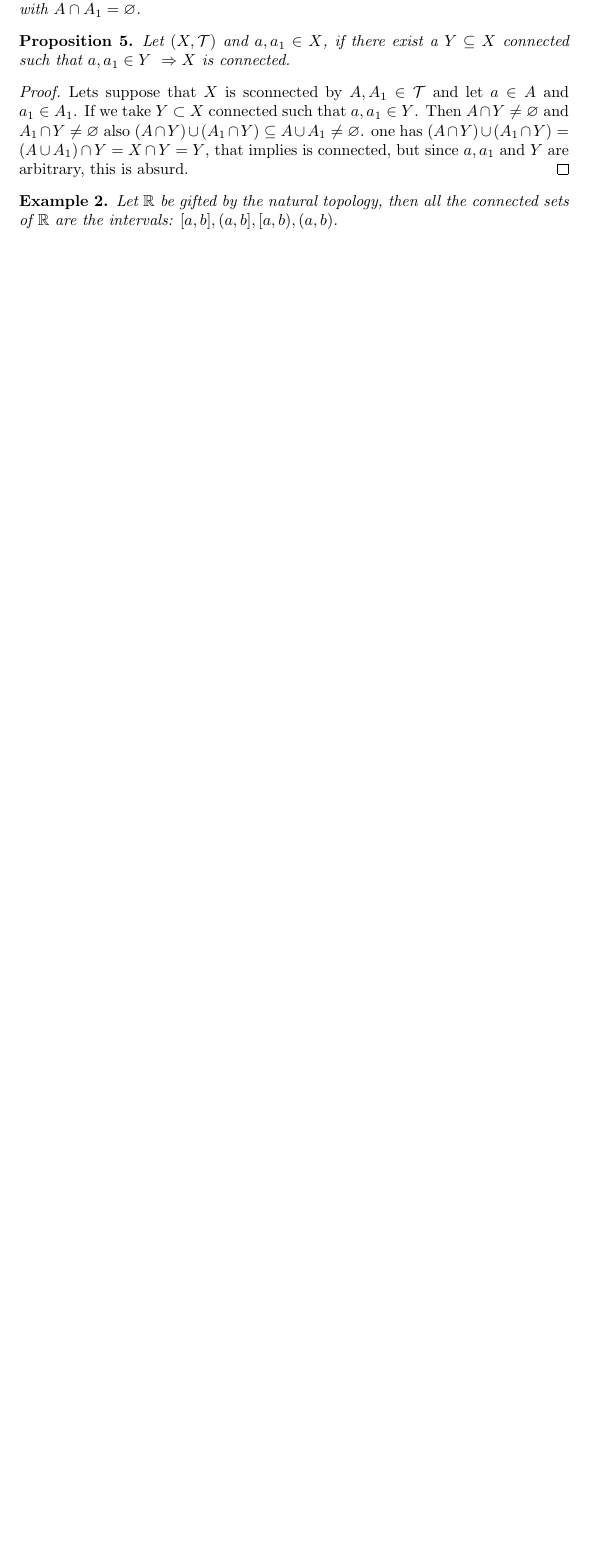
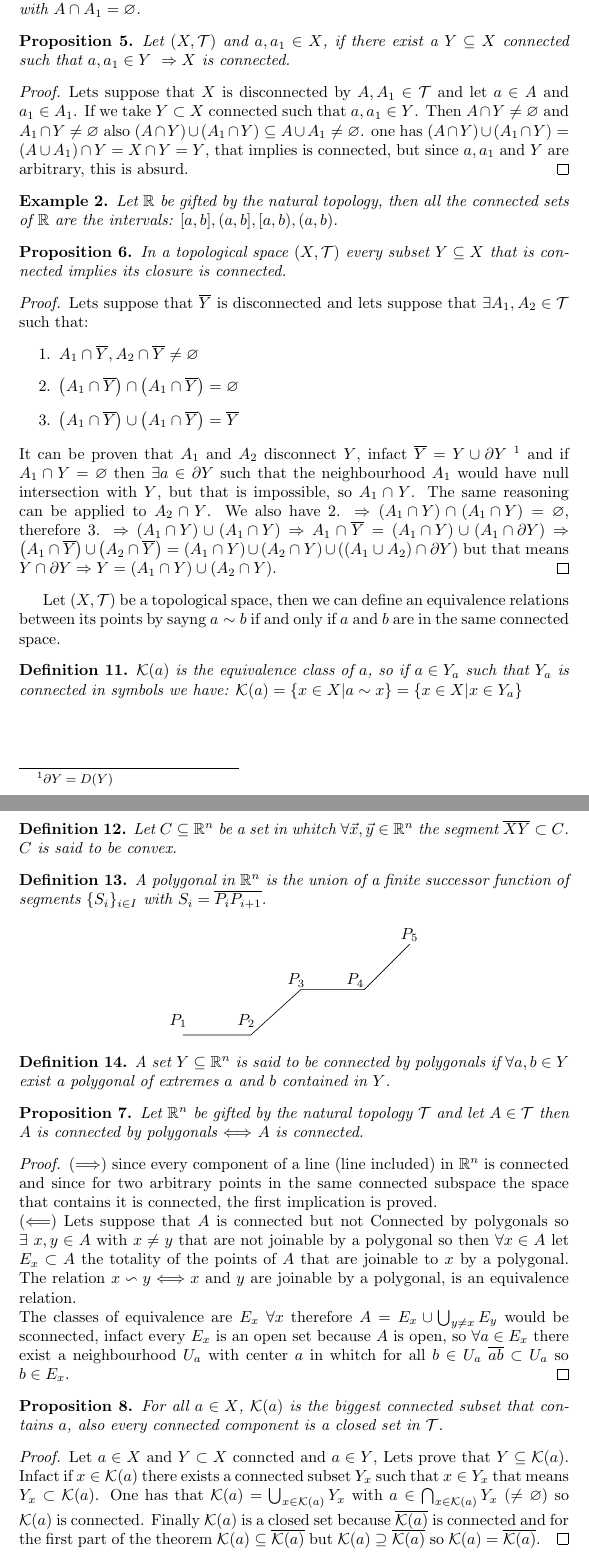
Before and after one commit to LuckAsAConstant/Mathematics, a LaTeX document (Topology/Topology.tex): part of page 6 of 7 before the commit and two parts of pages 6 and 7 of 8 after it, the two joined at a grey line, cut so that both start at the same text, the shorter picture padded with empty space. Compiled offline with pdfLaTeX.

Commit message:
added new stuff

```diff
--- a/Topology/Topology.tex
+++ b/Topology/Topology.tex
@@ -205,9 +206,53 @@ Then $(X,\mathcal{T})$ its said to be topological space and $X$ is called suppor
             \begin{proposition}
                 Let $(X,\mathcal{T})$ and $a,a_1 \in X$, if there exist a $Y \subseteq X$ connected such that $a,a_1 \in Y \ \Rightarrow X$ is connected.
                 \begin{proof}
-                    Lets suppose that $X$ is sconnected by $A, A_1 \in \mathcal{T}$ and let $a\in A$ and $a_1 \in A_1$. If we take $Y \subset X$ connected such that $a,a_1 \in Y$. Then $A \cap Y \neq \varnothing$ and $A_1 \cap Y \neq \varnothing$ also $(A \cap Y) \cup (A_1 \cap Y) \subseteq A \cup A_1 \neq \varnothing$. one has $(A \cap Y) \cup (A_1 \cap Y) = (A \cup A_1) \cap Y = X \cap Y = Y$, that implies is connected, but since $a, a_1$ and $Y$ are arbitrary, this is absurd.
+                    Lets suppose that $X$ is disconnected by $A, A_1 \in \mathcal{T}$ and let $a\in A$ and $a_1 \in A_1$. If we take $Y \subset X$ connected such that $a,a_1 \in Y$. Then $A \cap Y \neq \varnothing$ and $A_1 \cap Y \neq \varnothing$ also $(A \cap Y) \cup (A_1 \cap Y) \subseteq A \cup A_1 \neq \varnothing$. one has $(A \cap Y) \cup (A_1 \cap Y) = (A \cup A_1) \cap Y = X \cap Y = Y$, that implies is connected, but since $a, a_1$ and $Y$ are arbitrary, this is absurd.
                 \end{proof}
             \end{proposition}
             \begin{example}
                 Let $\mathbb{R}$ be gifted by the natural topology, then all the connected sets of $\mathbb{R}$ are the intervals: $[a,b], (a,b], [a,b), (a,b)$.
             \end{example}
+            \begin{proposition}
+                In a topological space $(X, \mathcal{T})$ every subset $Y \subseteq X$ that is connected implies its closure is connected.
+                \begin{proof}
+                    Lets suppose that $\overline{Y}$ is disconnected and lets suppose that $\exists A_1,A_2 \in \mathcal{T}$ such that:
+                    \begin{itemize}
+                        \item[1.] $A_1 \cap \overline{Y}, A_2 \cap \overline{Y} \neq \varnothing$
+                        \item[2.] $\left( A_1 \cap \overline{Y} \right) \cap \left( A_1 \cap \overline{Y} \right) = \varnothing$
+                        \item[3.] $\left( A_1 \cap \overline{Y} \right) \cup \left( A_1 \cap \overline{Y} \right) = \overline{Y}$
+                    \end{itemize}
+                    It can be proven that $A_1$ and $A_2$ disconnect $Y$, infact $\overline{Y} = Y \cup \partial Y$ \footnote{$\partial Y = D(Y)$} and if $A_1 \cap Y = \varnothing$ then $\exists a \in \partial Y$ such that the neighbourhood $A_1$ would have null intersection with $Y$, but that is impossible,
+                    so $A_1 \cap Y$. The same reasoning can be applied to $A_2 \cap Y$. We also have 2. $\Rightarrow \left( A_1 \cap Y \right) \cap \left( A_1 \cap Y \right) = \varnothing$, therefore 3. $\Rightarrow \left( A_1 \cap Y \right) \cup \left( A_1 \cap Y \right) \Rightarrow A_1 \cap \overline{Y} = \left( A_1 \cap Y \right) \cup \left( A_1 \cap \partial Y \right) \Rightarrow \left( A_1 \cap \overline{Y} \right) \cup \left( A_2 \cap \overline{Y} \right) = \left( A_1 \cap Y \right) \cup \left( A_2 \cap Y \right) \cup \left( \left( A_1 \cup A_2 \right) \cap \partial Y \right)$ but that means $Y \cap \partial Y \Rightarrow Y = \left( A_1 \cap Y \right) \cup \left( A_2 \cap Y \right)$.
+                \end{proof}
+            \end{proposition}
+                Let $(X,\mathcal{T})$ be a topological space, then we can define an equivalence relations between its points by sayng $a \sim b$ if and only if $a$ and $b$ are in the same connected space.
+            \begin{definition}
+                $\mathcal{K}(a)$ is the equivalence class of $a$, so if $a \in Y_a$ such that $Y_a$ is connected in symbols we have: $\mathcal{K}(a) = \{ x \in X | a \sim x \} = \{ x \in X| x \in Y_a\}$
+            \end{definition}
+        \newpage
+            \begin{definition}
+                Let $C \subseteq \mathbb{R}^n$ be a set in whitch $\forall \vec{x},\vec{y} \in \mathbb{R}^n$ the segment $\overline{XY} \subset C$. $C$ is said to be convex.
+            \end{definition}
+            \begin{definition}
+                A polygonal in $\mathbb{R}^n$ is the union of a finite successor function of segments $\{ S_i \}_{i \in I}$ with $S_i = \overline{P_iP_{i+1}}$.
+                \begin{center}
+                    \begin{tikzpicture}
+                        \draw (0,0) node at (-0.1, 0.3){$P_1$} -- (1.5,0) node at (1.4,0.3) {$P_2$} -- (2.6,1) node at (2.5,1.2) {$P_3$} -- (4,1) node at (3.8,1.2){$P_4$} -- (5,2) node at (5,2.2){$P_5$};
+                    \end{tikzpicture}
+                \end{center}
+            \end{definition}
+            \begin{definition}
+                A set $Y \subseteq \mathbb{R}^n$ is said to be connected by polygonals if $\forall a,b \in Y$ exist a polygonal of extremes $a$ and $b$ contained in $Y$.
+            \end{definition}
+            \begin{proposition}
+                Let $\mathbb{R}^n$ be gifted by the natural topology $\mathcal{T}$ and let $A \in \mathcal{T}$ then $A$ is connected by polygonals $\Longleftrightarrow$ $A$ is connected.
+                \begin{proof}
+                    \textbf{$(\Longrightarrow)$} since every component of a line (line included) in $\mathbb{R}^n$ is connected and since for two arbitrary points in the same connected subspace the space that contains it is connected, the first implication is proved. \\
+                    \textbf{$(\Longleftarrow)$} Lets suppose that $A$ is connected but not Connected by polygonals so $\exists \ x,y \in A$ with $x \neq y$ that are not joinable by a polygonal so then $\forall x \in A$ let $E_x \subset A$ the totality of the points of $A$ that are joinable to $x$ by a polygonal. The relation $x \backsim y \Longleftrightarrow x$ and $y$ are joinable by a polygonal, is an equivalence relation. \\ The classes of equivalence are $E_x \ \forall x$ therefore $A = E_x \cup \bigcup_{y \neq x}E_y$ would be sconnected, infact every $E_x$ is an open set because $A$ is open, so $\forall a \in E_x$ there exist a neighbourhood $U_a$ with center $a$ in whitch for all $b \in U_a$ $\overline{ab} \subset U_a$ so $b \in E_x$.
+                \end{proof}
+            \end{proposition}
+            \begin{proposition}
+                For all $a \in X$, $\mathcal{K}(a)$ is the biggest connected subset that contains $a$, also every connected component is a closed set in $\mathcal{T}$.
+                \begin{proof}
+                    Let $a \in X$ and $Y \subset X$ conncted and $a \in Y$, Lets prove that $Y \subseteq \mathcal{K}(a)$. Infact if $x \in \mathcal{K}(a) $ there exists a connected subset $Y_x$ such that $x \in Y_x$ that means $Y_x \subset \mathcal{K}(a)$. One has that $\mathcal{K}(a) = \bigcup_{x \in \mathcal{K}(a)}Y_x $ with $a \in \bigcap_{x\in \mathcal{K}(a)}Y_x$ ($\neq \varnothing$) so $\mathcal{K}(a)$ is connected. Finally $\mathcal{K}(a)$ is a closed set because $\overline{\mathcal{K}(a)}$ is connected and for the first part of the theorem $\mathcal{K}(a)\subseteq\overline{\mathcal{K}(a)}$ but $\mathcal{K}(a) \supseteq \overline{\mathcal{K}(a)}$ so $\mathcal{K}(a) = \overline{\mathcal{K}(a)}$.
+                \end{proof}
```
Also changed, not shown: Topology/Topology.pdf, Topology/Topology.tex (22 more changed lines), 5 other files.
